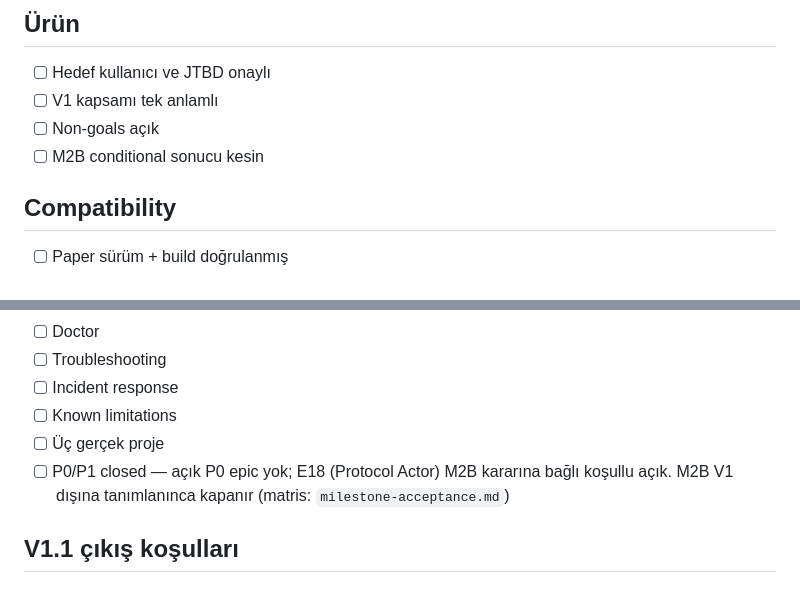
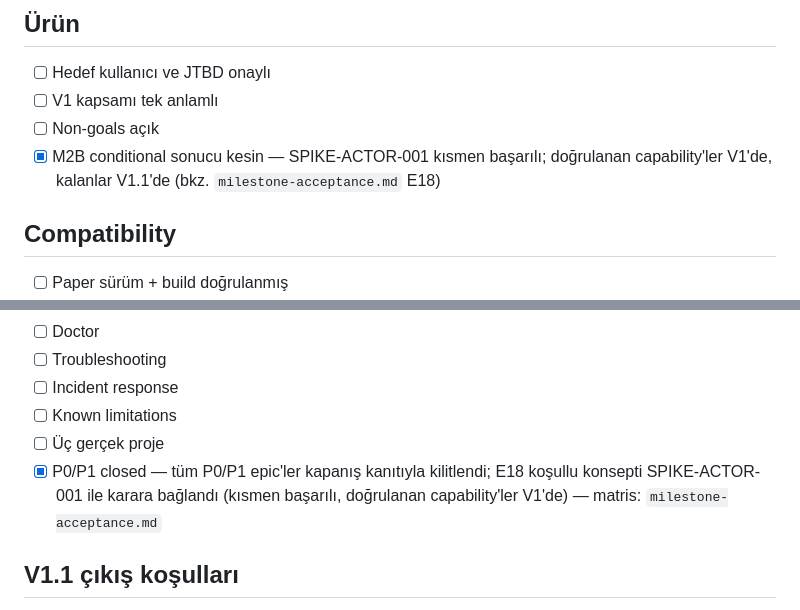
Before and after one commit to WinierKingYT/minecraft_mcp, a Markdown page: docs/delivery/release-checklist.md, 2 parts joined by grey strips. Drawn GitHub-style.

```diff
--- a/docs/delivery/release-checklist.md
+++ b/docs/delivery/release-checklist.md
@@ -5,7 +5,7 @@
 - [ ] Hedef kullanıcı ve JTBD onaylı
 - [ ] V1 kapsamı tek anlamlı
 - [ ] Non-goals açık
-- [ ] M2B conditional sonucu kesin
+- [x] M2B conditional sonucu kesin — SPIKE-ACTOR-001 kısmen başarılı; doğrulanan capability'ler V1'de, kalanlar V1.1'de (bkz. `milestone-acceptance.md` E18)
 
 ## Compatibility
 
@@ -101,7 +101,7 @@
 - [ ] Incident response
 - [ ] Known limitations
 - [ ] Üç gerçek proje
-- [ ] P0/P1 closed — açık P0 epic yok; E18 (Protocol Actor) M2B kararına bağlı koşullu açık. M2B V1 dışına tanımlanınca kapanır (matris: `milestone-acceptance.md`)
+- [x] P0/P1 closed — tüm P0/P1 epic'ler kapanış kanıtıyla kilitlendi; E18 koşullu konsepti SPIKE-ACTOR-001 ile karara bağlandı (kısmen başarılı, doğrulanan capability'ler V1'de) — matris: `milestone-acceptance.md`
 
 ## V1.1 çıkış koşulları
 
```
Also changed, not shown: docs/delivery/milestone-acceptance.md (+3 -3 lines), 1 other file.
